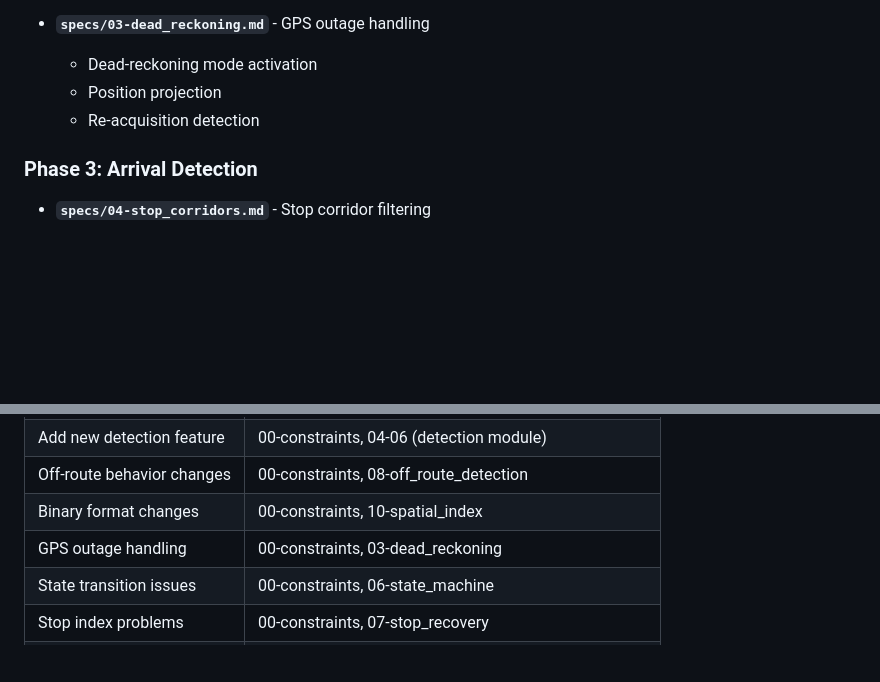
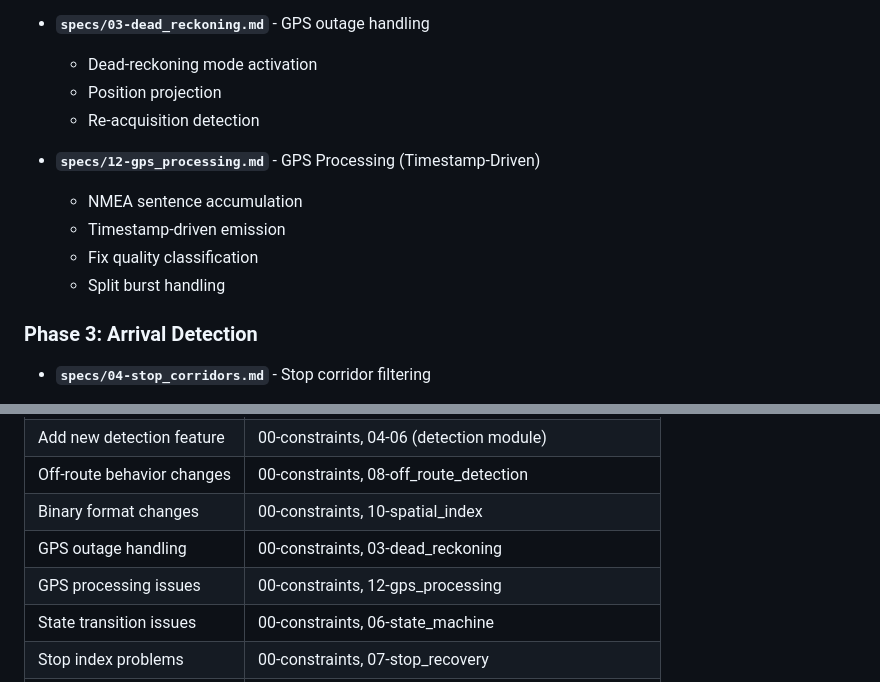
Before and after one commit to herryhou/bus_arrival, a Markdown page: docs/SPEC.md, 2 parts joined by grey strips. Rendered like a GitHub page; blank space fills up the shorter version.

```diff
--- a/docs/SPEC.md
+++ b/docs/SPEC.md
@@ -48,6 +48,12 @@
   - Position projection
   - Re-acquisition detection
 
+- **`specs/12-gps_processing.md`** - GPS Processing (Timestamp-Driven)
+  - NMEA sentence accumulation
+  - Timestamp-driven emission
+  - Fix quality classification
+  - Split burst handling
+
 ### Phase 3: Arrival Detection
 - **`specs/04-stop_corridors.md`** - Stop corridor filtering
   - Dynamic corridor sizing
@@ -92,6 +98,7 @@
 | Off-route behavior changes | 00-constraints, 08-off_route_detection |
 | Binary format changes | 00-constraints, 10-spatial_index |
 | GPS outage handling | 00-constraints, 03-dead_reckoning |
+| GPS processing issues | 00-constraints, 12-gps_processing |
 | State transition issues | 00-constraints, 06-state_machine |
 | Stop index problems | 00-constraints, 07-stop_recovery |
 | Route preprocessing | 00-constraints, 09-preprocessing |
```
Also changed, not shown: docs/specs/12-gps_processing.md (added, +257 -0 lines).
